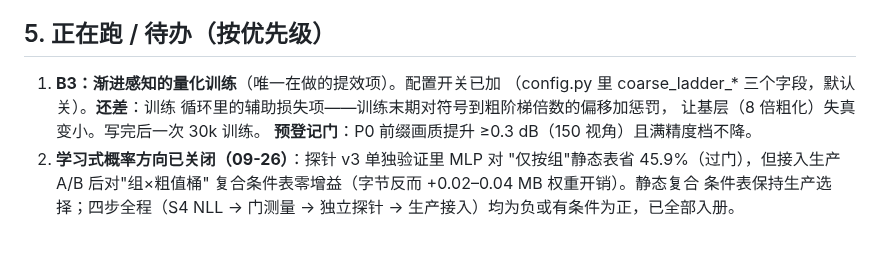
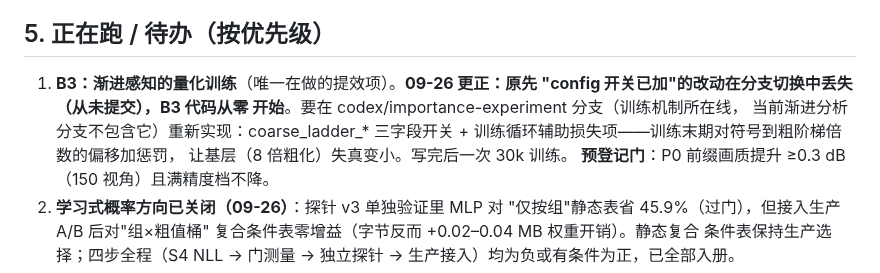
Before and after one commit to Gob1inBr0/DCCA-GS, a Markdown page: docs/06-planning/交接文档_20260926.md, the part around the change. Drawn GitHub-style; blank space fills up the shorter version.

```diff
--- a/docs/06-planning/交接文档_20260926.md
+++ b/docs/06-planning/交接文档_20260926.md
@@ -79,9 +79,11 @@
 
 ## 5. 正在跑 / 待办（按优先级）
 
-1. **B3：渐进感知的量化训练**（唯一在做的提效项）。配置开关已加
-   （config.py 里 coarse_ladder_* 三个字段，默认关）。**还差**：训练
-   循环里的辅助损失项——训练末期对符号到粗阶梯倍数的偏移加惩罚，
+1. **B3：渐进感知的量化训练**（唯一在做的提效项）。**09-26 更正：原先
+   "config 开关已加"的改动在分支切换中丢失（从未提交），B3 代码从零
+   开始**。要在 codex/importance-experiment 分支（训练机制所在线，
+   当前渐进分析分支不包含它）重新实现：coarse_ladder_* 三字段开关 +
+   训练循环辅助损失项——训练末期对符号到粗阶梯倍数的偏移加惩罚，
    让基层（8 倍粗化）失真变小。写完后一次 30k 训练。
    **预登记门**：P0 前缀画质提升 ≥0.3 dB（150 视角）且满精度档不降。
 2. **学习式概率方向已关闭（09-26）**：探针 v3 单独验证里 MLP 对
```
Also changed, not shown: docs/CHANGELOG_DETAILED.md (+1 -0 lines).
